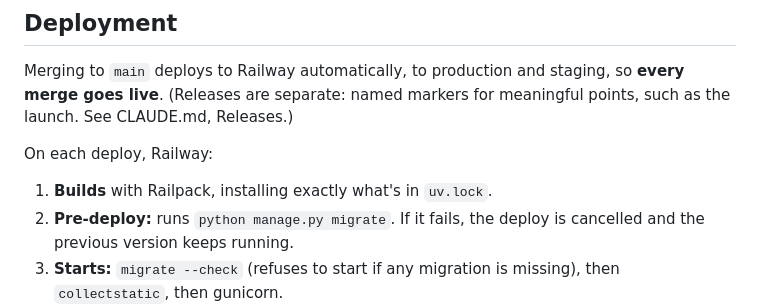
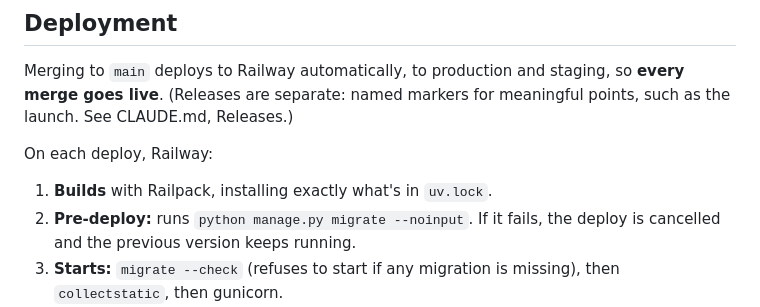
Before and after one commit to skyebrownh/heritage-media-availability, a Markdown page: README.md, the part around the change. Drawn GitHub-style.

Commit message:
Make README's deploy steps match the Railway settings list
Co-Authored-By: Claude Sonnet 5.5 <noreply@anthropic.com>

```diff
--- a/README.md
+++ b/README.md
@@ -130,7 +130,7 @@ Merging to `main` deploys to Railway automatically, to production and staging, s
 On each deploy, Railway:
 
 1. **Builds** with Railpack, installing exactly what's in `uv.lock`.
-2. **Pre-deploy:** runs `python manage.py migrate`. If it fails, the deploy is cancelled and the previous version keeps running.
+2. **Pre-deploy:** runs `python manage.py migrate --noinput`. If it fails, the deploy is cancelled and the previous version keeps running.
 3. **Starts:** `migrate --check` (refuses to start if any migration is missing), then `collectstatic`, then gunicorn.
 4. **Health check:** waits for `/healthz/` to answer `ok` before switching visitors to the new version. If it never does, the deploy fails and the previous version keeps running. (Healthcheck Path in the settings below.)
 
```
